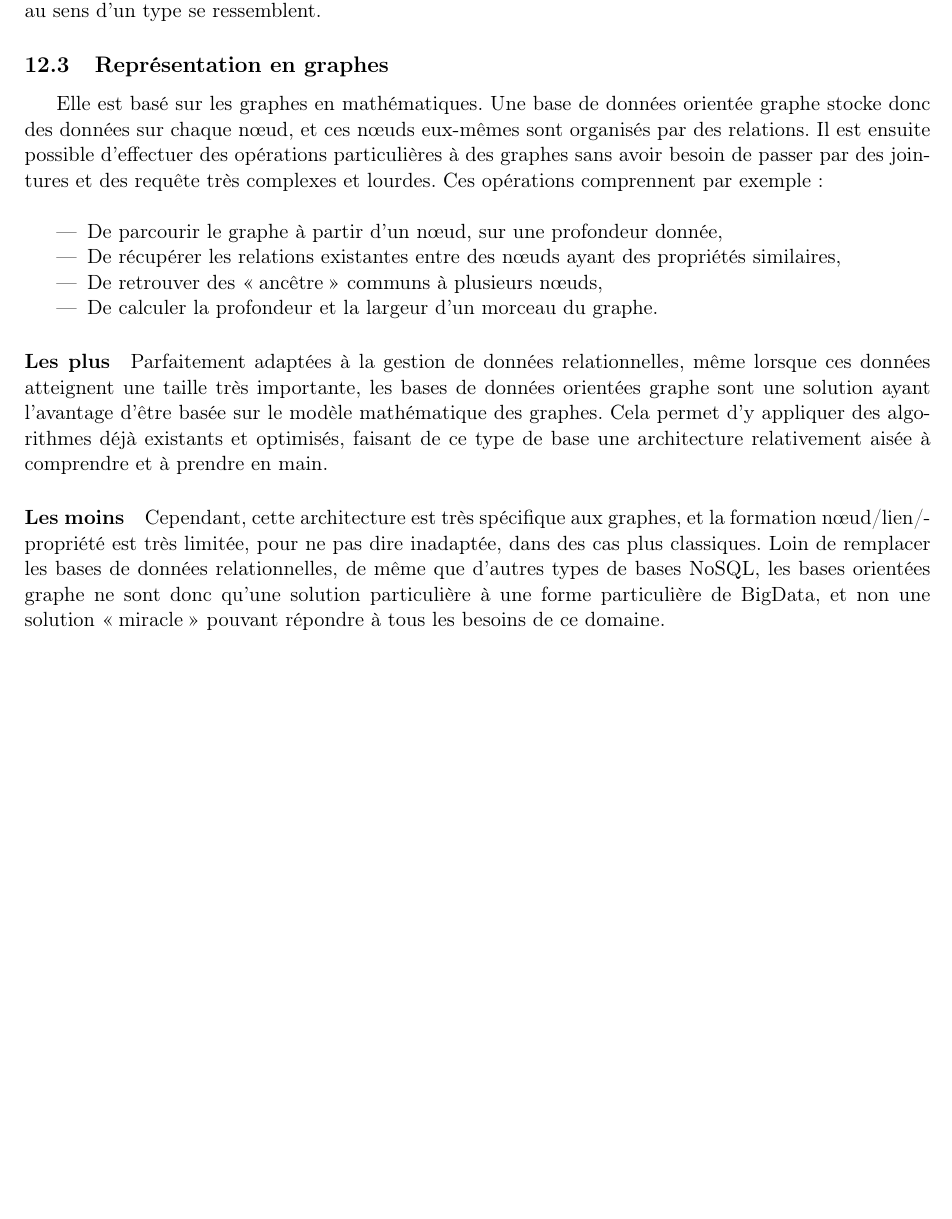
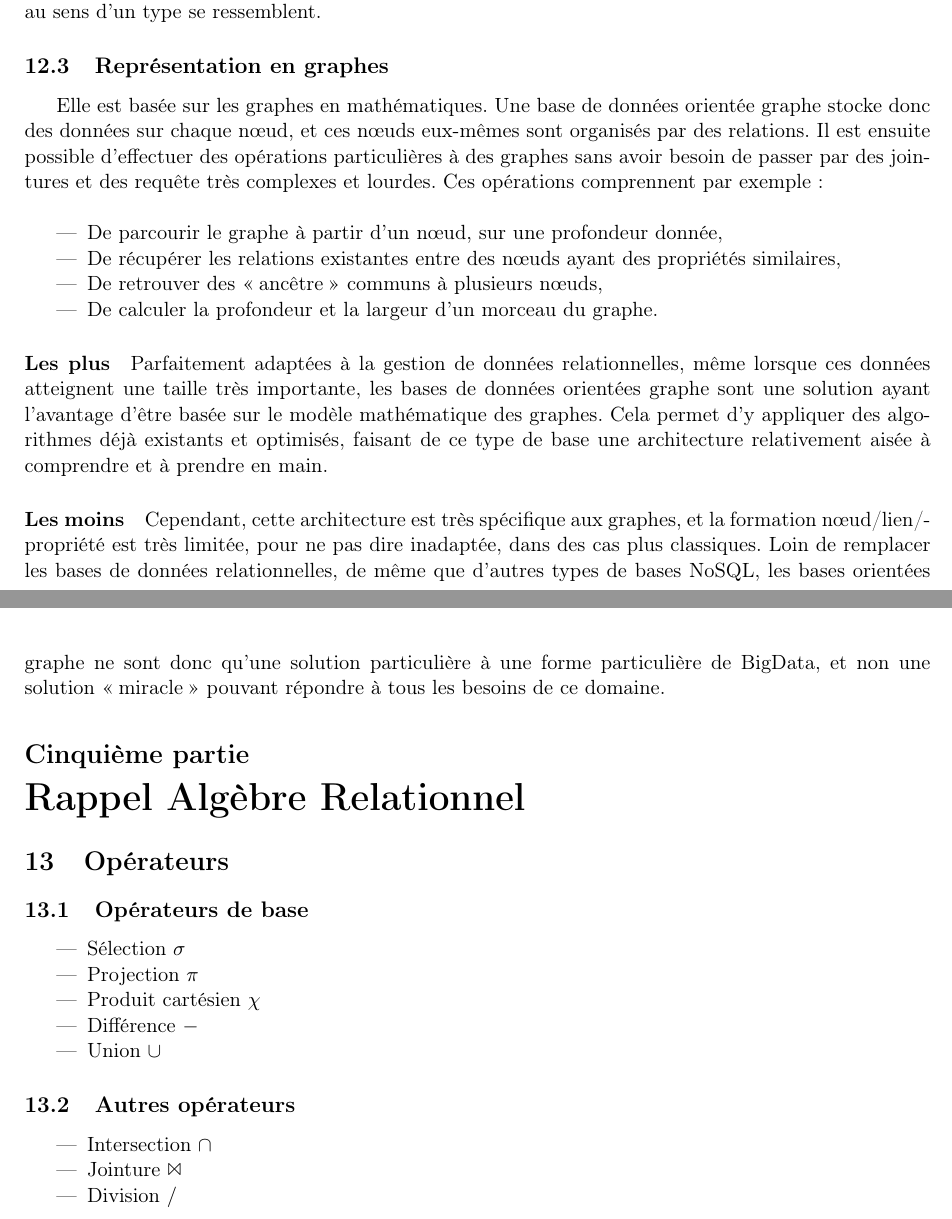
Before and after one commit to matty5749/CoursLatex, a LaTeX document (BDD_Floues/cours.tex): part of page 14 of 14 before the commit and two parts of pages 14 and 15 of 15 after it, the two joined at a grey line, cut so that both start at the same text, the shorter picture padded with empty space. Compiled offline with pdfLaTeX.

Commit message:
ajout algebre relationnel

```diff
--- a/BDD_Floues/cours.tex
+++ b/BDD_Floues/cours.tex
@@ -19,6 +19,7 @@
 \usepackage{tikz}
 \usepackage{pgfplots}
 \usepackage{tikz-3dplot}
+\usepackage{latexsym}
 
 \usepackage{color}
 \usepackage{verbatim}
@@ -869,7 +870,7 @@ récupérer directement les informations de toute une colonne, plutôt que de pa
 		L’utilisation de bases de données colonnes n’est vraiment efficace et profitable dans le cas de grands volumes de données de mêmes types (une colonne pour chaque type), et dont les données au sens d’un type se ressemblent.
 
 		\subsection{Représentation en graphes}
-		Elle est basé sur les graphes en mathématiques. Une base de données orientée graphe stocke donc des données sur chaque n\oe{}ud, et ces nœuds eux-mêmes sont organisés par des relations. Il est ensuite possible d'effectuer des opérations particulières à des graphes sans avoir besoin de passer par des jointures et des requête très complexes et lourdes. Ces opérations comprennent par exemple :\\
+		Elle est basée sur les graphes en mathématiques. Une base de données orientée graphe stocke donc des données sur chaque n\oe{}ud, et ces nœuds eux-mêmes sont organisés par des relations. Il est ensuite possible d'effectuer des opérations particulières à des graphes sans avoir besoin de passer par des jointures et des requête très complexes et lourdes. Ces opérations comprennent par exemple :\\
 
 		\begin{itemize}
 			\item De parcourir le graphe à partir d'un n\oe{}ud, sur une profondeur donnée,
@@ -883,4 +884,22 @@ récupérer directement les informations de toute une colonne, plutôt que de pa
 
 		\paragraph{Les moins}
 		Cependant, cette architecture est très spécifique aux graphes, et la formation n\oe{}ud/lien/propriété est très limitée, pour ne pas dire inadaptée, dans des cas plus classiques. Loin de remplacer les bases de données relationnelles, de même que d’autres types de bases NoSQL, les bases orientées graphe ne sont donc qu’une solution particulière à une forme particulière de BigData, et non une solution \og{}miracle\fg{} pouvant répondre à tous les besoins de ce domaine.
+
+\part{Rappel Algèbre Relationnel}
+	\section{Opérateurs}
+		\subsection{Opérateurs de base}
+		\begin{itemize}
+			\item Sélection $\sigma$
+			\item Projection $\pi$
+			\item Produit cartésien $\chi$
+			\item Différence $-$
+			\item Union $\cup$
+		\end{itemize}
+
+		\subsection{Autres opérateurs}
+		\begin{itemize}
+			\item Intersection $\cap$
+			\item Jointure $\Join$
+			\item Division $/$
+		\end{itemize}
 \end{document}
```
Also changed, not shown: 1 other file.
